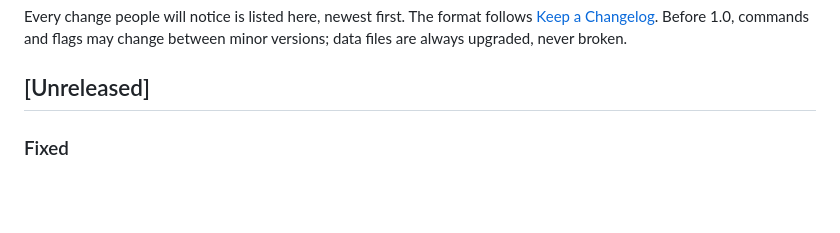
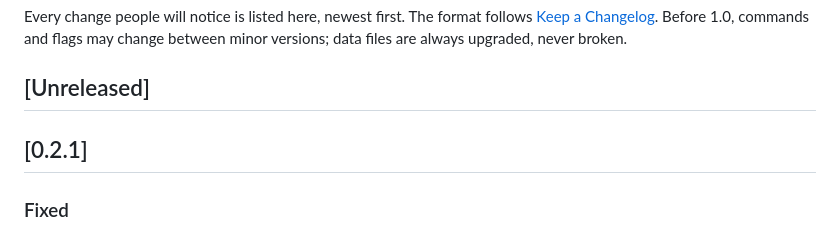
Before and after one commit to bilal-/sous, a Markdown page: CHANGELOG.md, the part around the change. Rendered like a GitHub page; blank space fills up the shorter version.

Commit message:
Release 0.2.1
Co-Authored-By: Claude Opus 5.5 (1M context) <noreply@anthropic.com>

```diff
--- a/CHANGELOG.md
+++ b/CHANGELOG.md
@@ -6,6 +6,8 @@ commands and flags may change between minor versions; data files are always
 upgraded, never broken.
 
 ## [Unreleased]
+
+## [0.2.1]
 
 ### Fixed
 * `sous config` edits the file the way a person would: removing a setting
```
